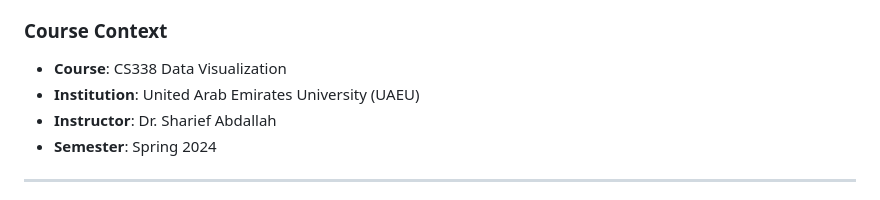
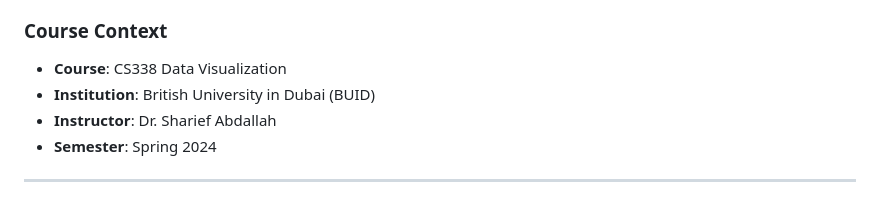
Before and after one commit to abdualblooshi/trafiq, a Markdown page: README.md, the part around the change. Drawn GitHub-style.

```diff
--- a/README.md
+++ b/README.md
@@ -14,7 +14,7 @@ TrafiQ aims to make traffic incident data more accessible and understandable thr
 
 ### Course Context
 - **Course**: CS338 Data Visualization
-- **Institution**: United Arab Emirates University (UAEU)
+- **Institution**: British University in Dubai (BUID)
 - **Instructor**: Dr. Sharief Abdallah
 - **Semester**: Spring 2024
 
```
